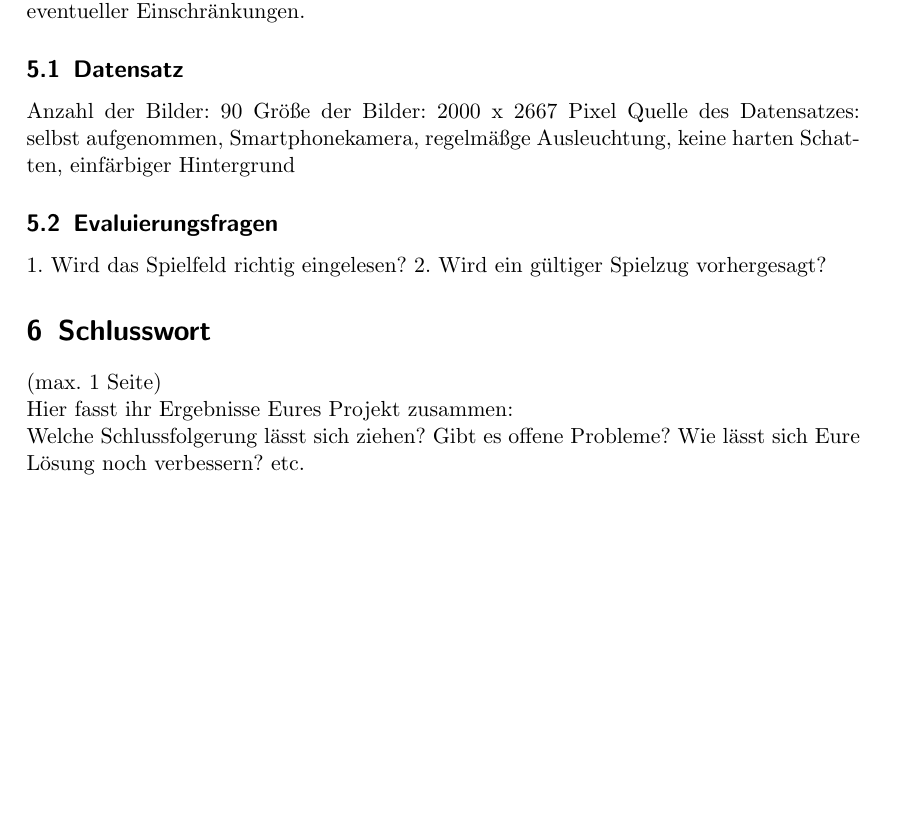
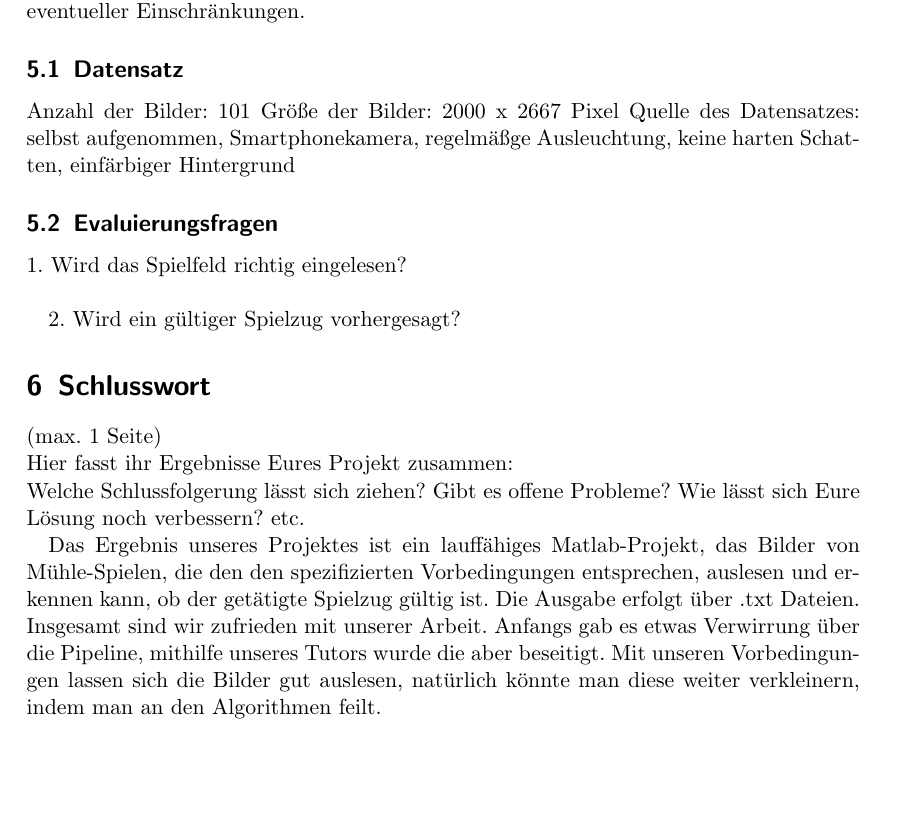
Before and after one commit to smonist/nine-mans-morris, a LaTeX document (bericht/edbv_C_3.tex): part of page 12 of 12 before the commit and part of page 12 of 13 after it, cut so that both start at the same text, the shorter picture padded with empty space. Compiled offline with pdfLaTeX.

Commit message:
wtf schreib ich da

```diff
--- a/bericht/edbv_C_3.tex
+++ b/bericht/edbv_C_3.tex
@@ -324,12 +324,14 @@ Evaluiert wird der ganze Datensatz, nicht nur einzelne Bilder. Einzelne Bilder k
 Zur Evaluierung gehört auch das Testen der einzelnen Methodiken (separat), mit Erwähnung eventueller Einschränkungen.
 
 \subsection{Datensatz}
-Anzahl der Bilder: 90
+Anzahl der Bilder: 101
 Größe der Bilder: 2000 x 2667 Pixel
 Quelle des Datensatzes: selbst aufgenommen, Smartphonekamera, regelmäßge Ausleuchtung, keine harten Schatten, einfärbiger Hintergrund
 
 \subsection{Evaluierungsfragen}
-1. Wird das Spielfeld richtig eingelesen?
+1. Wird das Spielfeld richtig eingelesen?\\
+
+
 2. Wird ein gültiger Spielzug vorhergesagt?
 
 
@@ -340,6 +342,11 @@ Quelle des Datensatzes: selbst aufgenommen, Smartphonekamera, regelmäßge Ausle
 (max. 1 Seite)\\
 Hier fasst ihr Ergebnisse Eures Projekt zusammen:\\
 Welche Schlussfolgerung lässt sich ziehen? Gibt es offene Probleme? Wie lässt sich Eure Lösung noch verbessern? etc.
+
+Das Ergebnis unseres Projektes ist ein lauffähiges Matlab-Projekt, das Bilder von Mühle-Spielen, die den den spezifizierten Vorbedingungen entsprechen, auslesen und erkennen kann, ob der getätigte Spielzug gültig ist. Die Ausgabe erfolgt über .txt Dateien.
+Insgesamt sind wir zufrieden mit unserer Arbeit. Anfangs gab es etwas Verwirrung über die Pipeline, mithilfe unseres Tutors wurde die aber beseitigt.
+Mit unseren Vorbedingungen lassen sich die Bilder gut auslesen, natürlich könnte man diese weiter verkleinern, indem man an den Algorithmen feilt.
+
 %%------------------------------------------------------
 
 
```
Also changed, not shown: bericht/edbv_C_3.pdf.
